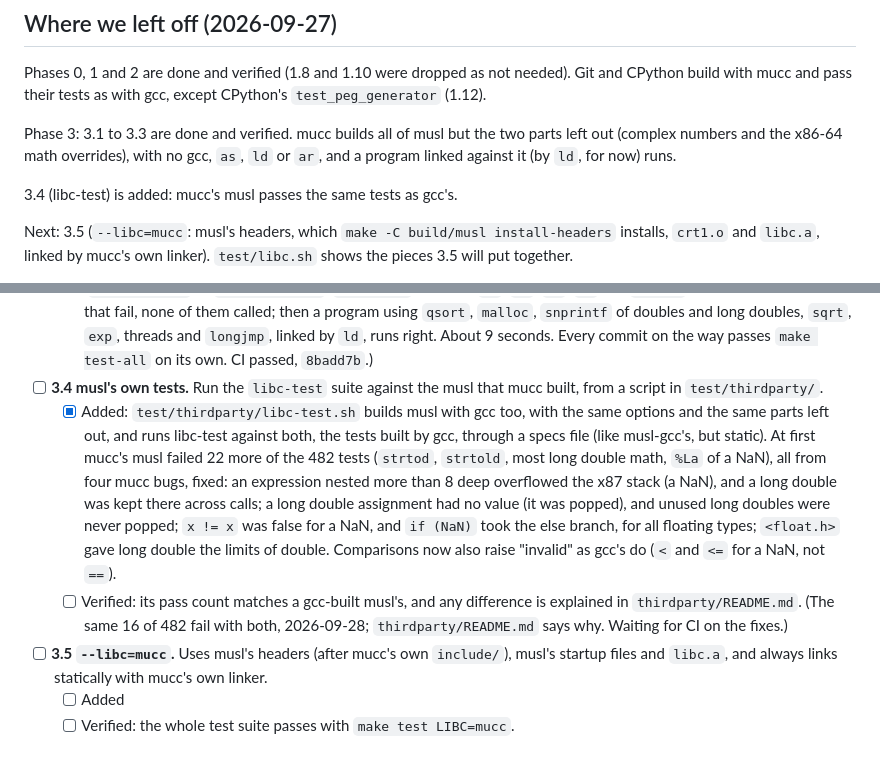
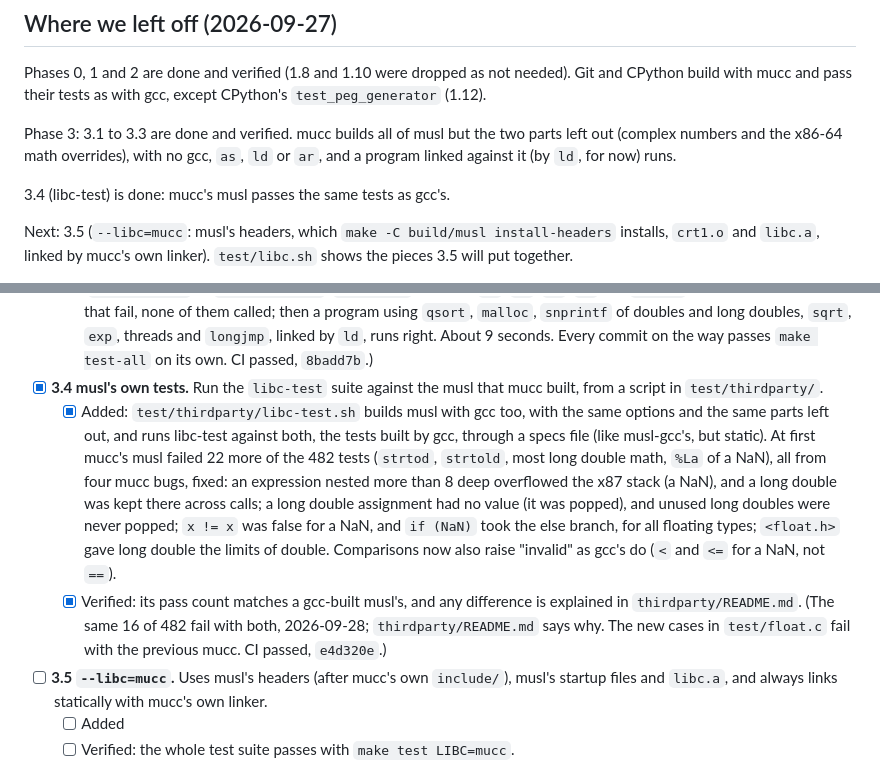
Before and after one commit to Dom-Yan/Mucc, a Markdown page: PLAN.md, 2 parts joined by grey strips. Drawn GitHub-style.

Commit message:
PLAN: 3.4 verified

```diff
--- a/PLAN.md
+++ b/PLAN.md
@@ -203,7 +203,7 @@ the two parts left out (complex numbers and the x86-64 math overrides),
 with no gcc, `as`, `ld` or `ar`, and a program linked against it (by
 `ld`, for now) runs.
 
-3.4 (libc-test) is added: mucc's musl passes the same tests as gcc's.
+3.4 (libc-test) is done: mucc's musl passes the same tests as gcc's.
 
 Next: 3.5
 (`--libc=mucc`: musl's headers, which `make -C build/musl
@@ -685,7 +685,7 @@ musl is a small, MIT-licensed C library built for static linking. It goes in
     right. About 9 seconds. Every commit on the way passes `make
     test-all` on its own. CI passed, `8badd7b`.)
 
-- [ ] **3.4 musl's own tests.** Run the `libc-test` suite against the musl
+- [x] **3.4 musl's own tests.** Run the `libc-test` suite against the musl
   that mucc built, from a script in `test/thirdparty/`.
   - [x] Added: `test/thirdparty/libc-test.sh` builds musl with gcc too,
     with the same options and the same parts left out, and runs
@@ -700,10 +700,11 @@ musl is a small, MIT-licensed C library built for static linking. It goes in
     branch, for all floating types; `<float.h>` gave long double the
     limits of double. Comparisons now also raise "invalid" as gcc's do
     (`<` and `<=` for a NaN, not `==`).
-  - [ ] Verified: its pass count matches a gcc-built musl's, and any
+  - [x] Verified: its pass count matches a gcc-built musl's, and any
     difference is explained in `thirdparty/README.md`. (The same 16 of
     482 fail with both, 2026-09-28; `thirdparty/README.md` says why.
-    Waiting for CI on the fixes.)
+    The new cases in `test/float.c` fail with the previous mucc. CI
+    passed, `e4d320e`.)
 
 - [ ] **3.5 `--libc=mucc`.** Uses musl's headers (after mucc's own
   `include/`), musl's startup files and `libc.a`, and always links
```
